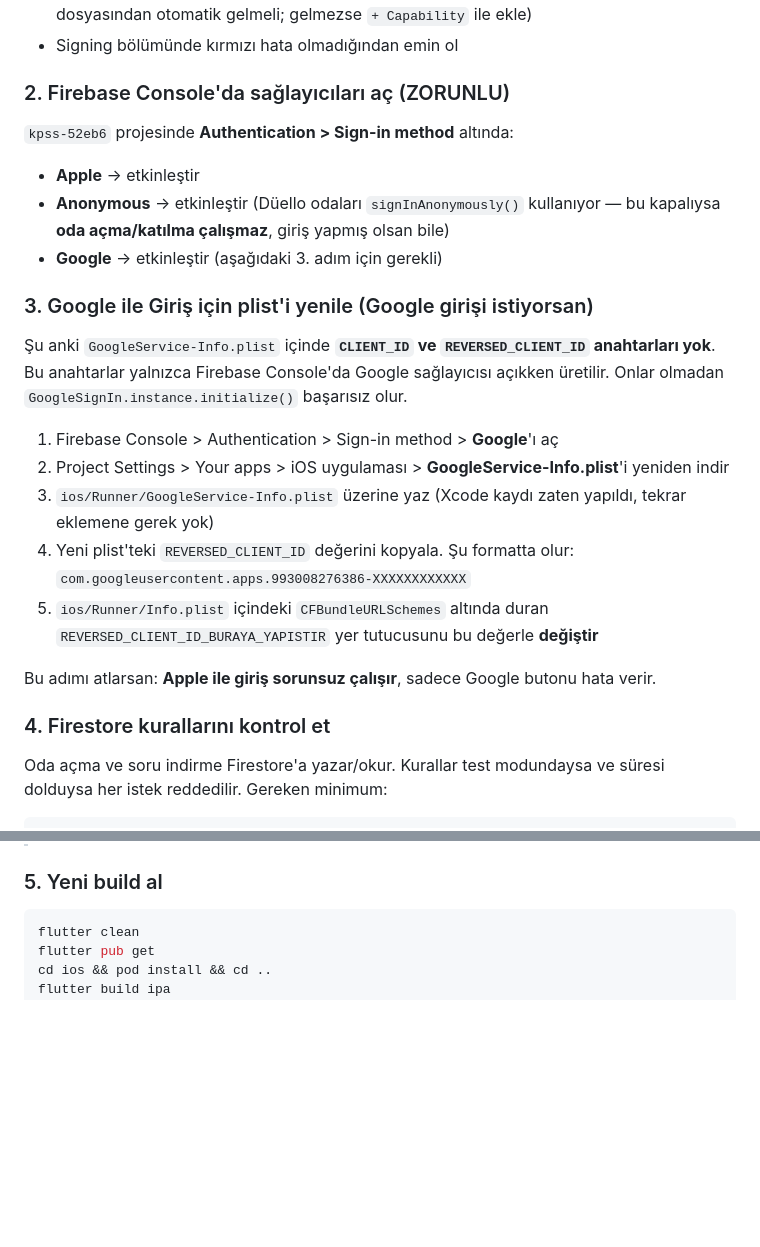
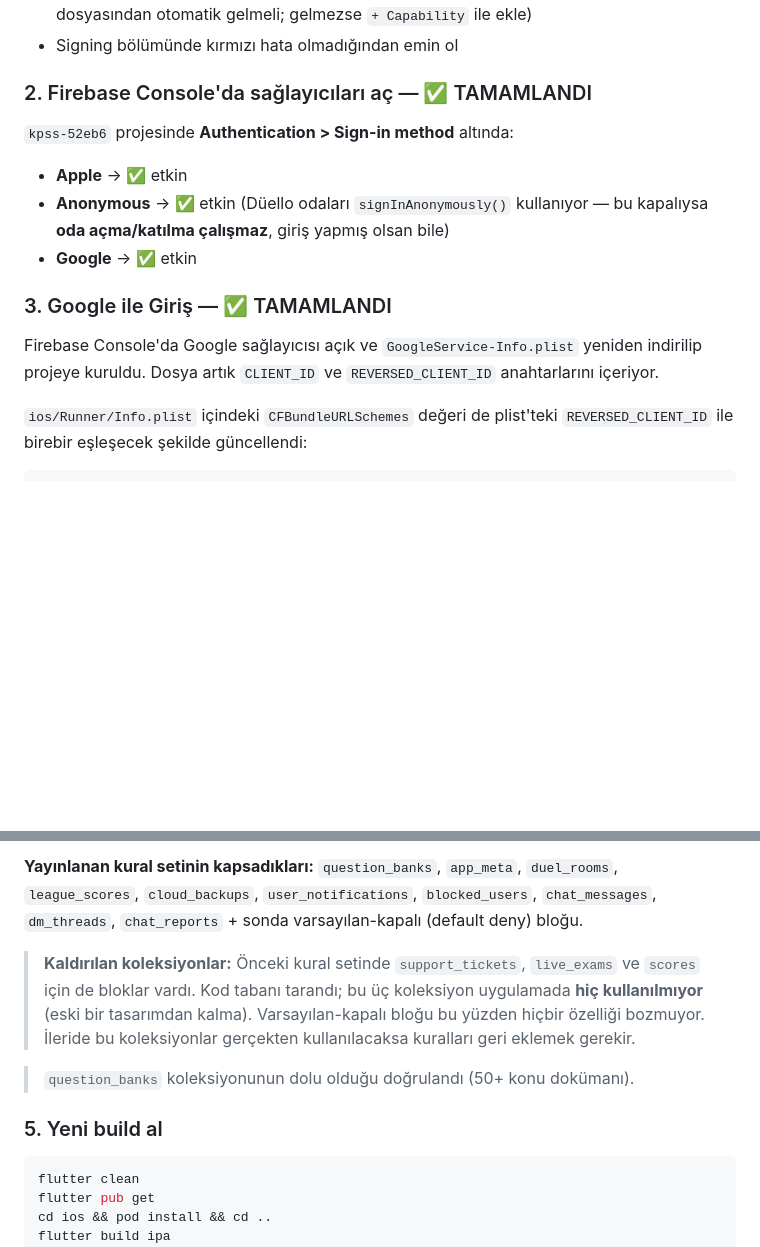
Before and after one commit to yunusemrecelikelll-cloud/Kpss_Android, a Markdown page: FIREBASE_IOS_SETUP.md, 2 parts joined by grey strips. GitHub-like rendering; blank space fills up the shorter version.

````diff
--- a/FIREBASE_IOS_SETUP.md
+++ b/FIREBASE_IOS_SETUP.md
@@ -50,39 +50,23 @@ Otomatik imzalama açık, ama Xcode'un App ID'yi güncellemesi gerekiyor:
   (entitlements dosyasından otomatik gelmeli; gelmezse `+ Capability` ile ekle)
 - Signing bölümünde kırmızı hata olmadığından emin ol
 
-### 2. Firebase Console'da sağlayıcıları aç (ZORUNLU)
+### 2. Firebase Console'da sağlayıcıları aç — ✅ TAMAMLANDI
 
 `kpss-52eb6` projesinde **Authentication > Sign-in method** altında:
 
-- **Apple** → etkinleştir
-- **Anonymous** → etkinleştir
+- **Apple** → ✅ etkin
+- **Anonymous** → ✅ etkin
   (Düello odaları `signInAnonymously()` kullanıyor — bu kapalıysa **oda
   açma/katılma çalışmaz**, giriş yapmış olsan bile)
-- **Google** → etkinleştir (aşağıdaki 3. adım için gerekli)
+- **Google** → ✅ etkin
 
-### 3. Google ile Giriş için plist'i yenile (Google girişi istiyorsan)
+### 3. Google ile Giriş — ✅ TAMAMLANDI
 
-Şu anki `GoogleService-Info.plist` içinde **`CLIENT_ID` ve
-`REVERSED_CLIENT_ID` anahtarları yok**. Bu anahtarlar yalnızca Firebase
-Console'da Google sağlayıcısı açıkken üretilir. Onlar olmadan
-`GoogleSignIn.instance.initialize()` başarısız olur.
+Firebase Console'da Google sağlayıcısı açık ve `GoogleService-Info.plist`
+yeniden indirilip projeye kuruldu. Dosya artık `CLIENT_ID` ve
+`REVERSED_CLIENT_ID` anahtarlarını içeriyor.
 
-1. Firebase Console > Authentication > Sign-in method > **Google**'ı aç
-2. Project Settings > Your apps > iOS uygulaması > **GoogleService-Info.plist**'i
-   yeniden indir
-3. `ios/Runner/GoogleService-Info.plist` üzerine yaz
-   (Xcode kaydı zaten yapıldı, tekrar eklemene gerek yok)
-4. Yeni plist'teki `REVERSED_CLIENT_ID` değerini kopyala. Şu formatta olur:
-   `com.googleusercontent.apps.993008276386-XXXXXXXXXXXX`
-5. `ios/Runner/Info.plist` içindeki `CFBundleURLSchemes` altında duran
-   `REVERSED_CLIENT_ID_BURAYA_YAPISTIR` yer tutucusunu bu değerle **değiştir**
-
-Bu adımı atlarsan: **Apple ile giriş sorunsuz çalışır**, sadece Google
-butonu hata verir.
-
-### 4. Firestore kurallarını kontrol et
-
-Oda açma ve soru indirme Firestore'a yazar/okur. Kurallar test modundaysa ve
-süresi dolduysa her istek reddedilir. Gereken minimum:
+`ios/Runner/Info.plist` içindeki `CFBundleURLSchemes` değeri de plist'teki
+`REVERSED_CLIENT_ID` ile birebir eşleşecek şekilde güncellendi:
 
 ```
@@ -186,3 +97,15 @@ service cloud.firestore {
+**Yayınlanan kural setinin kapsadıkları:** `question_banks`, `app_meta`,
+`duel_rooms`, `league_scores`, `cloud_backups`, `user_notifications`,
+`blocked_users`, `chat_messages`, `dm_threads`, `chat_reports` + sonda
+varsayılan-kapalı (default deny) bloğu.
+
+> **Kaldırılan koleksiyonlar:** Önceki kural setinde `support_tickets`,
+> `live_exams` ve `scores` için de bloklar vardı. Kod tabanı tarandı; bu üç
+> koleksiyon uygulamada **hiç kullanılmıyor** (eski bir tasarımdan kalma).
+> Varsayılan-kapalı bloğu bu yüzden hiçbir özelliği bozmuyor. İleride bu
+> koleksiyonlar gerçekten kullanılacaksa kuralları geri eklemek gerekir.
+
+> `question_banks` koleksiyonunun dolu olduğu doğrulandı (50+ konu dokümanı).
 
 ### 5. Yeni build al
 
````
Also changed, not shown: other parts of FIREBASE_IOS_SETUP.md (+21 -94 lines).
